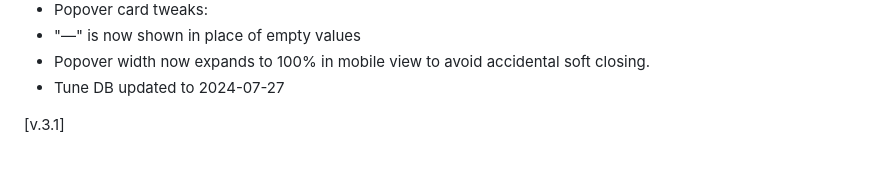
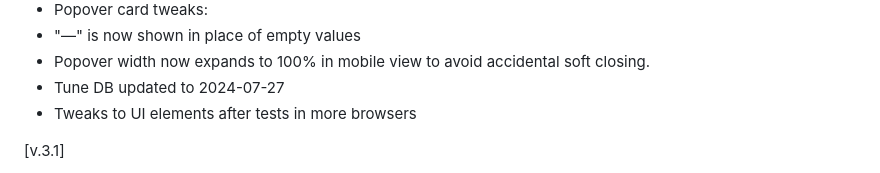
Before and after one commit to anton-bregolas/ProjectDenisToolkit, a Markdown page: README.md, the part around the change. GitHub-like rendering.

Commit message:
Toolkit v.3.2: Progressive Web App + Tweaks to UI elements after tests in more browsers

```diff
--- a/README.md
+++ b/README.md
@@ -42,6 +42,7 @@ File Name | DB Name | Description |
 + "—" is now shown in place of empty values
 + Popover width now expands to 100% in mobile view to avoid accidental soft closing.
 + Tune DB updated to 2024-07-27
++ Tweaks to UI elements after tests in more browsers
 
 [v.3.1]
 
```
